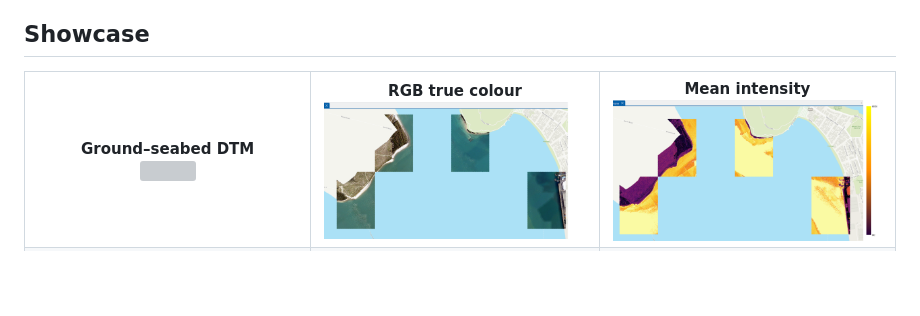
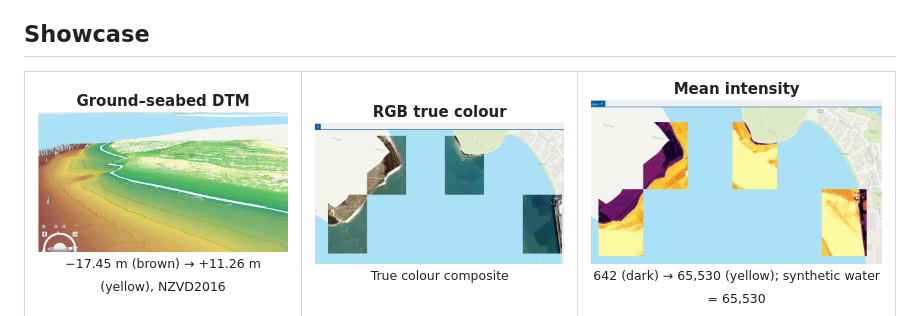
Before and after one commit to nicole140002-wang/Tauranga-Coastal-LiDAR-QC-and-ArcGIS-Products, a Markdown page: README.md, the part around one of its changes. Drawn GitHub-style; blank space fills up the shorter version; grey boxes are pictures that could not be loaded.

Commit message:
Text captions under showcase images instead of embedded legends

```diff
--- a/README.md
+++ b/README.md
@@ -6,8 +6,8 @@ Independent portfolio demonstration using LINZ 3D Coastal Mapping data, focused
 
 <table>
 <tr>
-<td align="center"><b>Ground–seabed DTM</b><br><img src="images/17_land_seabed_dtm_leg.png" width="320"></td>
-<td align="center"><b>RGB true colour</b><br><img src="images/12_rgb_1m_truecolor_leg.png" width="320"></td>
-<td align="center"><b>Mean intensity</b><br><img src="images/13_intensity_1m_leg.png" width="320"></td>
+<td align="center"><b>Ground–seabed DTM</b><br><img src="images/17_land_seabed_dtm_thumb.png" width="320"><br><small>−17.45 m (brown) → +11.26 m (yellow), NZVD2016</small></td>
+<td align="center"><b>RGB true colour</b><br><img src="images/12_rgb_1m_truecolor_thumb.png" width="320"><br><small>True colour composite</small></td>
+<td align="center"><b>Mean intensity</b><br><img src="images/13_intensity_1m_thumb.png" width="320"><br><small>642 (dark) → 65,530 (yellow); synthetic water = 65,530</small></td>
 </tr>
 <tr>
```
Also changed, not shown: other parts of README.md (+3 -3 lines).
